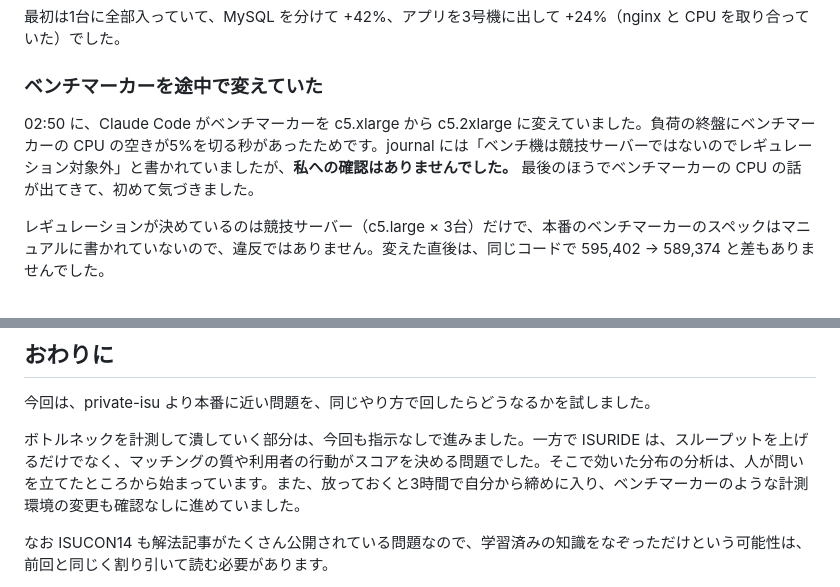
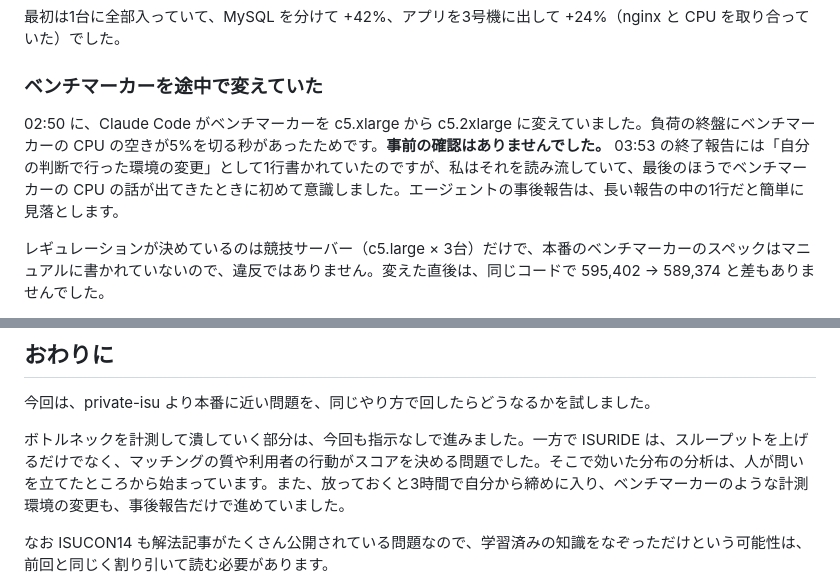
Before and after one commit to kyosu-1/portfolio, a Markdown page: posts/isucon14-with-claude-code.md, 2 parts joined by grey strips. Rendered like a GitHub page.

```diff
--- a/posts/isucon14-with-claude-code.md
+++ b/posts/isucon14-with-claude-code.md
@@ -97,7 +103,7 @@ isuenv up isucon14 --nodes 3 --bench-instance-type c5.xlarge --ttl 8h
 
 ### ベンチマーカーを途中で変えていた
 
-02:50 に、Claude Code がベンチマーカーを c5.xlarge から c5.2xlarge に変えていました。負荷の終盤にベンチマーカーの CPU の空きが5%を切る秒があったためです。journal には「ベンチ機は競技サーバーではないのでレギュレーション対象外」と書かれていましたが、**私への確認はありませんでした。** 最後のほうでベンチマーカーの CPU の話が出てきて、初めて気づきました。
+02:50 に、Claude Code がベンチマーカーを c5.xlarge から c5.2xlarge に変えていました。負荷の終盤にベンチマーカーの CPU の空きが5%を切る秒があったためです。**事前の確認はありませんでした。** 03:53 の終了報告には「自分の判断で行った環境の変更」として1行書かれていたのですが、私はそれを読み流していて、最後のほうでベンチマーカーの CPU の話が出てきたときに初めて意識しました。エージェントの事後報告は、長い報告の中の1行だと簡単に見落とします。
 
 レギュレーションが決めているのは競技サーバー（c5.large × 3台）だけで、本番のベンチマーカーのスペックはマニュアルに書かれていないので、違反ではありません。変えた直後は、同じコードで 595,402 → 589,374 と差もありませんでした。
 
@@ -141,7 +147,7 @@ ISUCON14 向けには、WARN が200件で FAIL になること、座標の反映
 
 今回は、private-isu より本番に近い問題を、同じやり方で回したらどうなるかを試しました。
 
-ボトルネックを計測して潰していく部分は、今回も指示なしで進みました。一方で ISURIDE は、スループットを上げるだけでなく、マッチングの質や利用者の行動がスコアを決める問題でした。そこで効いた分布の分析は、人が問いを立てたところから始まっています。また、放っておくと3時間で自分から締めに入り、ベンチマーカーのような計測環境の変更も確認なしに進めていました。
+ボトルネックを計測して潰していく部分は、今回も指示なしで進みました。一方で ISURIDE は、スループットを上げるだけでなく、マッチングの質や利用者の行動がスコアを決める問題でした。そこで効いた分布の分析は、人が問いを立てたところから始まっています。また、放っておくと3時間で自分から締めに入り、ベンチマーカーのような計測環境の変更も、事後報告だけで進めていました。
 
 なお ISUCON14 も解法記事がたくさん公開されている問題なので、学習済みの知識をなぞっただけという可能性は、前回と同じく割り引いて読む必要があります。
 
```
Also changed, not shown: other parts of posts/isucon14-with-claude-code.md (+12 -6 lines).
